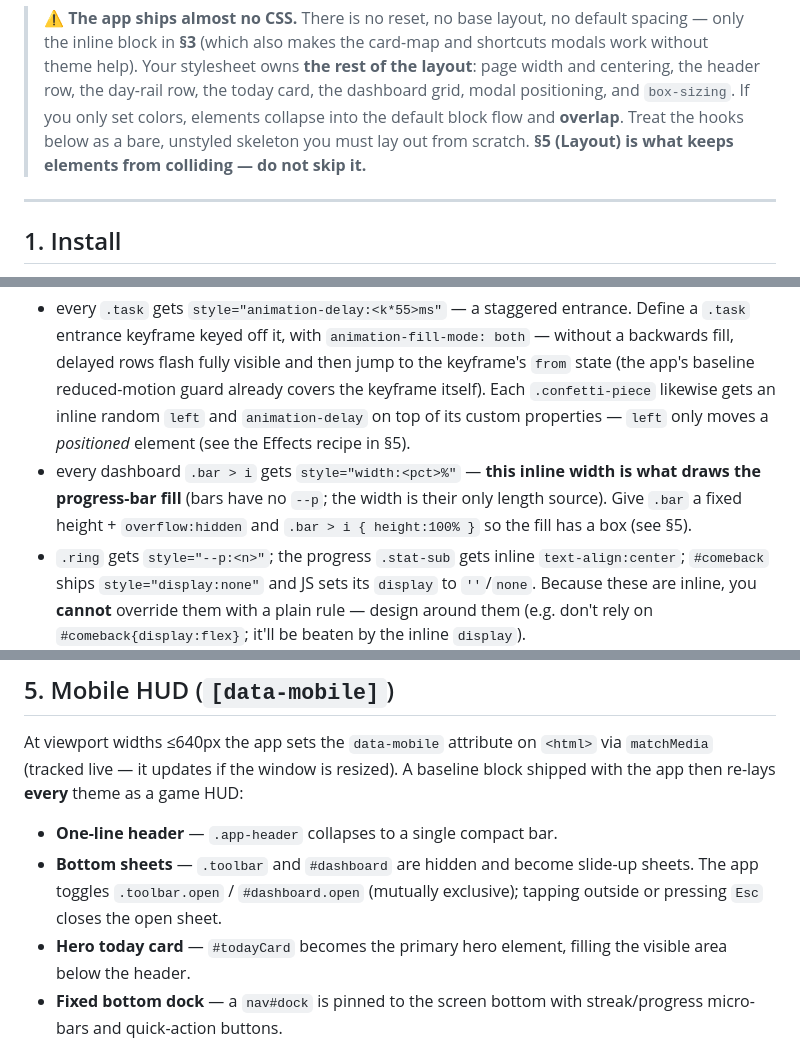
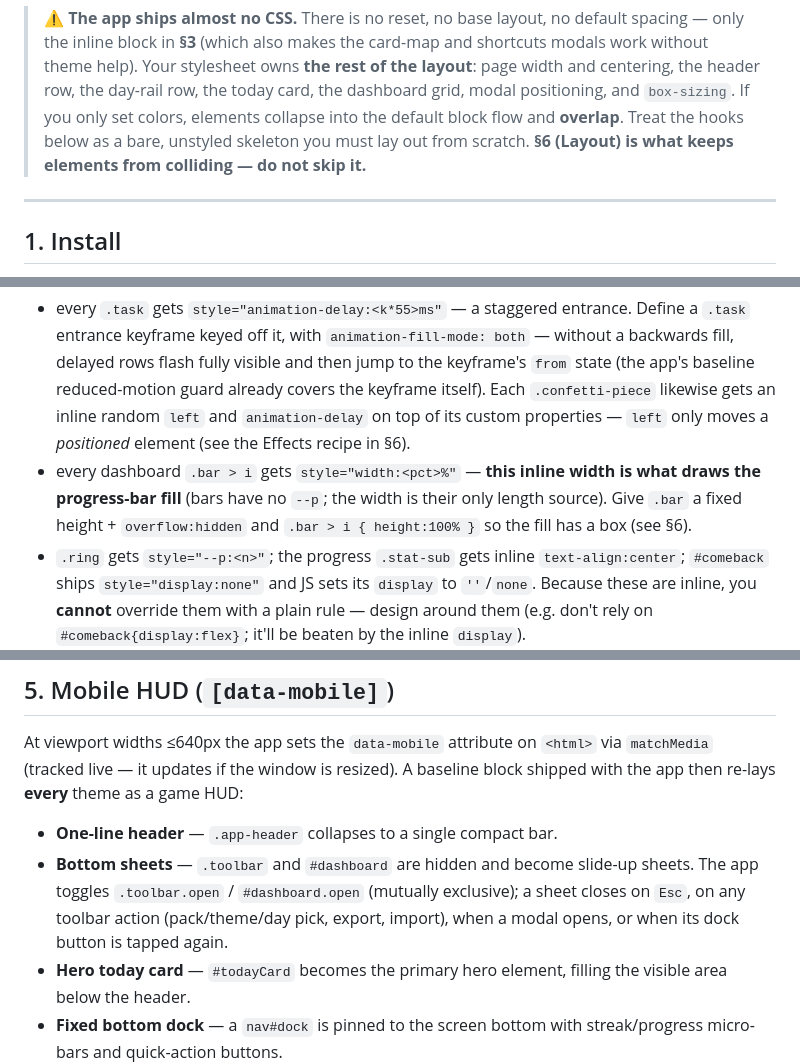
Before and after one commit to horrrors/sunrise, a Markdown page: docs/plugins/theme.md, 3 parts joined by grey strips. Drawn GitHub-style.

Commit message:
docs(fix): sheets close on Esc/action/toggle (no tap-outside); repair renumbered cross-refs
Co-Authored-By: Claude Fable 5 <noreply@anthropic.com>

```diff
--- a/docs/plugins/theme.md
+++ b/docs/plugins/theme.md
@@ -17,7 +17,7 @@ hooks the app renders; it contains **no JavaScript and adds no DOM** of its own.
 > day-rail row, the today card, the dashboard grid, modal positioning, and
 > `box-sizing`. If you only set colors, elements collapse into the default block
 > flow and **overlap**. Treat the hooks below as a bare, unstyled skeleton you
-> must lay out from scratch. **§5 (Layout) is what keeps elements from colliding
+> must lay out from scratch. **§6 (Layout) is what keeps elements from colliding
 > — do not skip it.**
 
 ---
@@ -274,11 +274,11 @@ define them, or (cleaner) restyle `.cm-card` directly with your own tokens.
   jump to the keyframe's `from` state (the app's baseline reduced-motion guard
   already covers the keyframe itself). Each `.confetti-piece` likewise gets an
   inline random `left` and `animation-delay` on top of its custom properties —
-  `left` only moves a *positioned* element (see the Effects recipe in §5).
+  `left` only moves a *positioned* element (see the Effects recipe in §6).
 - every dashboard `.bar > i` gets `style="width:<pct>%"` — **this inline width is
   what draws the progress-bar fill** (bars have no `--p`; the width is their only
   length source). Give `.bar` a fixed height + `overflow:hidden` and
-  `.bar > i { height:100% }` so the fill has a box (see §5).
+  `.bar > i { height:100% }` so the fill has a box (see §6).
 - `.ring` gets `style="--p:<n>"`; the progress `.stat-sub` gets inline
   `text-align:center`; `#comeback` ships `style="display:none"` and JS sets its
   `display` to `''`/`none`. Because these are inline, you **cannot** override
@@ -296,7 +296,9 @@ baseline block shipped with the app then re-lays **every** theme as a game HUD:
 - **One-line header** — `.app-header` collapses to a single compact bar.
 - **Bottom sheets** — `.toolbar` and `#dashboard` are hidden and become slide-up
   sheets. The app toggles `.toolbar.open` / `#dashboard.open` (mutually
-  exclusive); tapping outside or pressing `Esc` closes the open sheet.
+  exclusive); a sheet closes on `Esc`, on any toolbar action (pack/theme/day
+  pick, export, import), when a modal opens, or when its dock button is tapped
+  again.
 - **Hero today card** — `#todayCard` becomes the primary hero element, filling
   the visible area below the header.
 - **Fixed bottom dock** — a `nav#dock` is pinned to the screen bottom with
```
Also changed, not shown: other parts of docs/plugins/theme.md (+2 -2 lines), docs/FEATURES.md (+1 -1 lines).
